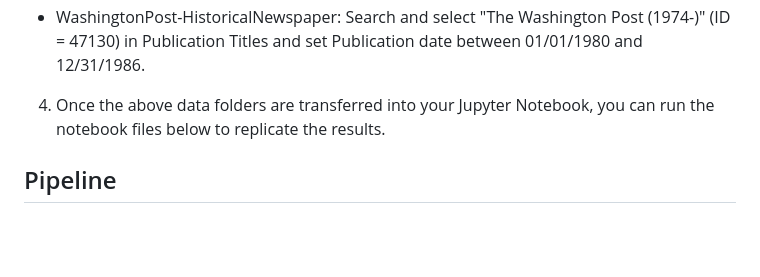
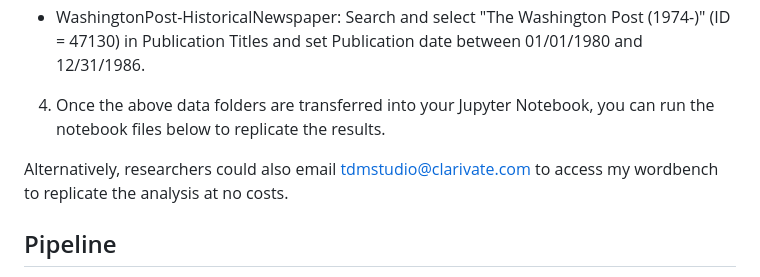
Before and after one commit to TerrenceChen/Politicization_paper, a Markdown page: README.md, the part around the change. GitHub-like rendering; blank space fills up the shorter version.

```diff
--- a/README.md
+++ b/README.md
@@ -18,6 +18,9 @@ A researcher wishing to reproduce this study from raw data must:
 - WashingtonPost-HistoricalNewspaper: Search and select "The Washington Post (1974-)" (ID = 47130) in Publication Titles and set Publication date between 01/01/1980 and 12/31/1986.
 4. Once the above data folders are transferred into your Jupyter Notebook, you can run the notebook files below to replicate the results.
 
+Alternatively, researchers could also email tdmstudio@clarivate.com to access my wordbench to replicate the analysis at no costs.
+
+
 ## Pipeline
 
 The analysis is a sequential pipeline of R notebooks (R 4.2.3, `sample-r-2025.02.6` kernel). Some stages require externally imported files in the `input_files` folder.
```
